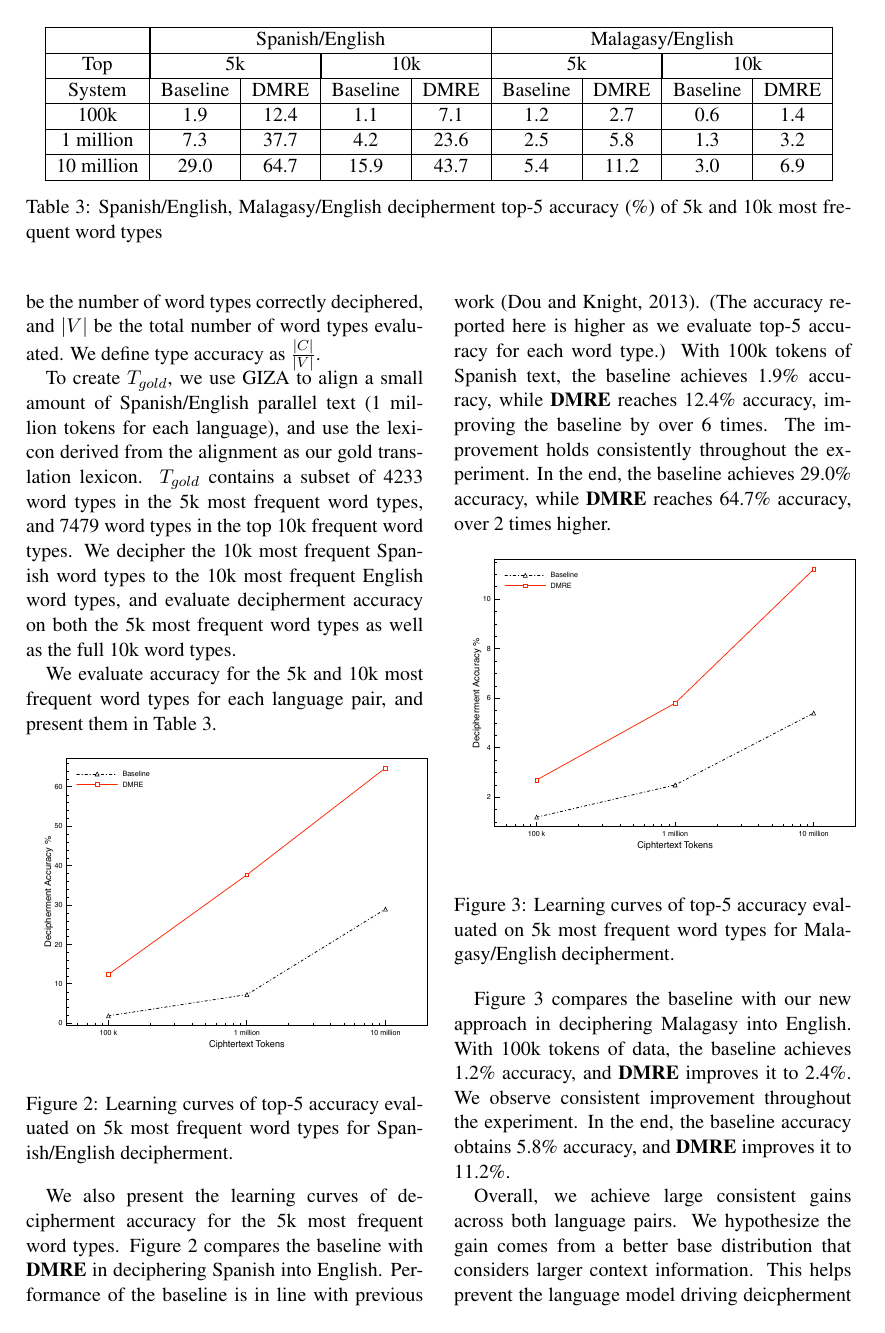
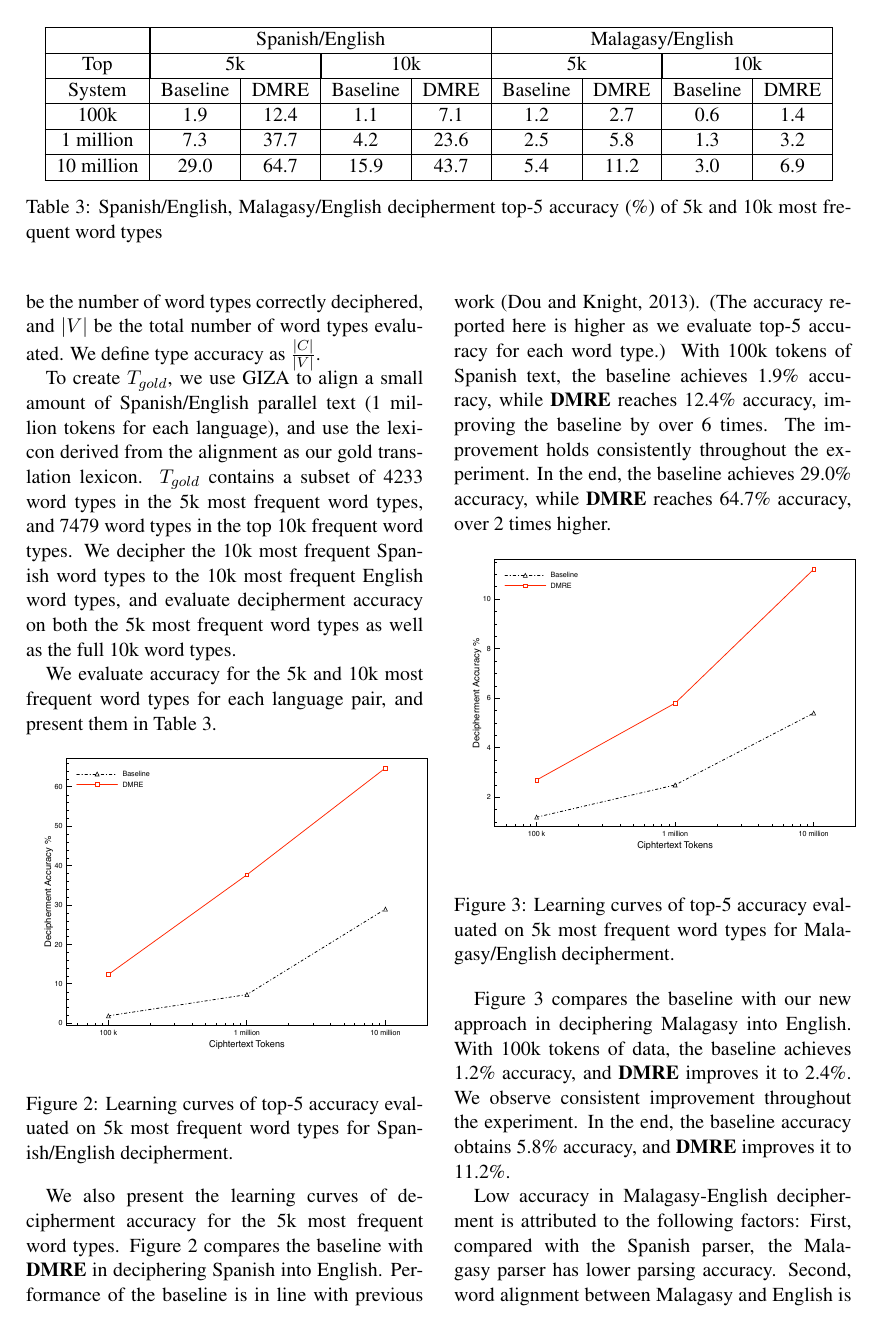
Before and after one commit to qdou/acl2015_decipherment_v2, a LaTeX paper (index.tex, which reads decipher-exp.tex): page 7 of 10. Compiled offline with pdfLaTeX.

Commit message:
add explaination

```diff
--- a/decipher-exp.tex
+++ b/decipher-exp.tex
@@ -186,7 +186,11 @@ We also present the learning curves of decipherment accuracy for the 5k most fre
 
 Figure \ref{mlg-en-curve} compares the baseline with our new approach in deciphering Malagasy into English. With 100k tokens of data, the baseline achieves 1.2\% accuracy, and \textbf{DMRE} improves it to 2.4\%.  We observe consistent improvement throughout the experiment. In the end, the baseline accuracy obtains 5.8\% accuracy, and \textbf{DMRE} improves it to 11.2\%.
 
+Low accuracy in Malagasy-English decipherment is attributed to the following factors: First, compared with the Spanish parser, the Malagasy parser has lower parsing accuracy. Second, word alignment between Malagasy and English is more challenging, producing less correct  translation pairs.  Last but not least, the domain of the English language model is much closer to the domain of the Spanish monolingual text compared with that of Malagasy.
+
 Overall, we achieve large consistent gains across both language pairs. We hypothesize the gain comes from a better base distribution that considers larger context information. This helps prevent the language model driving deicpherment to a wrong direction.
+
+
 
 %We evaluate the base distribution with the same translation table we use for evaluation decipherment accuracy. For each cipher word type $f$, if any of its translation $e$ with score $P(e|f) \geq 0.1$ appears in the top 500 candidates proposed by the base distribution, we view that the base distribution proposes a correct translation for $f$. We evaluate base distribution learned during Spanish-English decipherment. The total number of evaluable word types is 7469. With 100k cipher tokens, 5416 are correct, with 10m cipher tokens, 6123 are correct.
 Since our learned transformation matrix $M$ significantly improves decipherment accuracy, it's likely that it is \emph{translation preserving}, that is, plaintext words are transformed from their native vector space to points in the ciphertext such that translations are close to each other. To visualize this effect, we take the $5k$ most frequent plaintext words and transform them into new embeddings in the ciphertext embedding space $v_{\plain'} = v_{\plain}^T M$, where $M$ is learned from 10 million Spanish bigram data. We then project the $5k$ most frequent ciphertext words and the projected plaintext words from the joint embedding space into a $2-$dimensional space using t-sne~\cite{van2008visualizing}.
```
